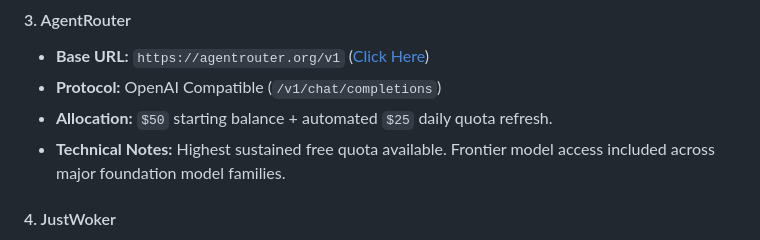
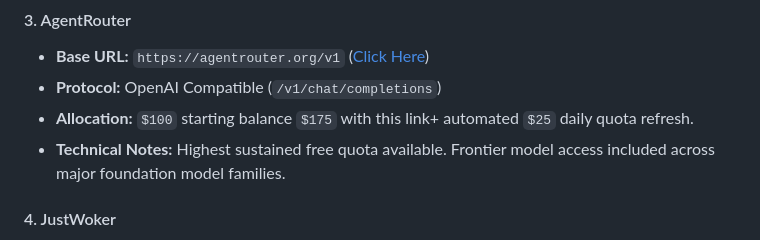
Before and after one commit to Kyzenkms/free-ai-providers, a Markdown page: README.md, the part around the change. GitHub-like rendering.

Commit message:
Update allocation details for AgentRouter

```diff
--- a/README.md
+++ b/README.md
@@ -80,7 +80,7 @@
 #### 3. AgentRouter
 * **Base URL:** `https://agentrouter.org/v1` ([Click Here](https://agentrouter.org/register?aff=9tAF))
 * **Protocol:** OpenAI Compatible (`/v1/chat/completions`)
-* **Allocation:** `$50` starting balance + automated `$25` daily quota refresh.
+* **Allocation:** `$100` starting balance `$175` with this link+ automated `$25` daily quota refresh.
 * **Technical Notes:** Highest sustained free quota available. Frontier model access included across major foundation model families.
 
 #### 4. JustWoker
```
